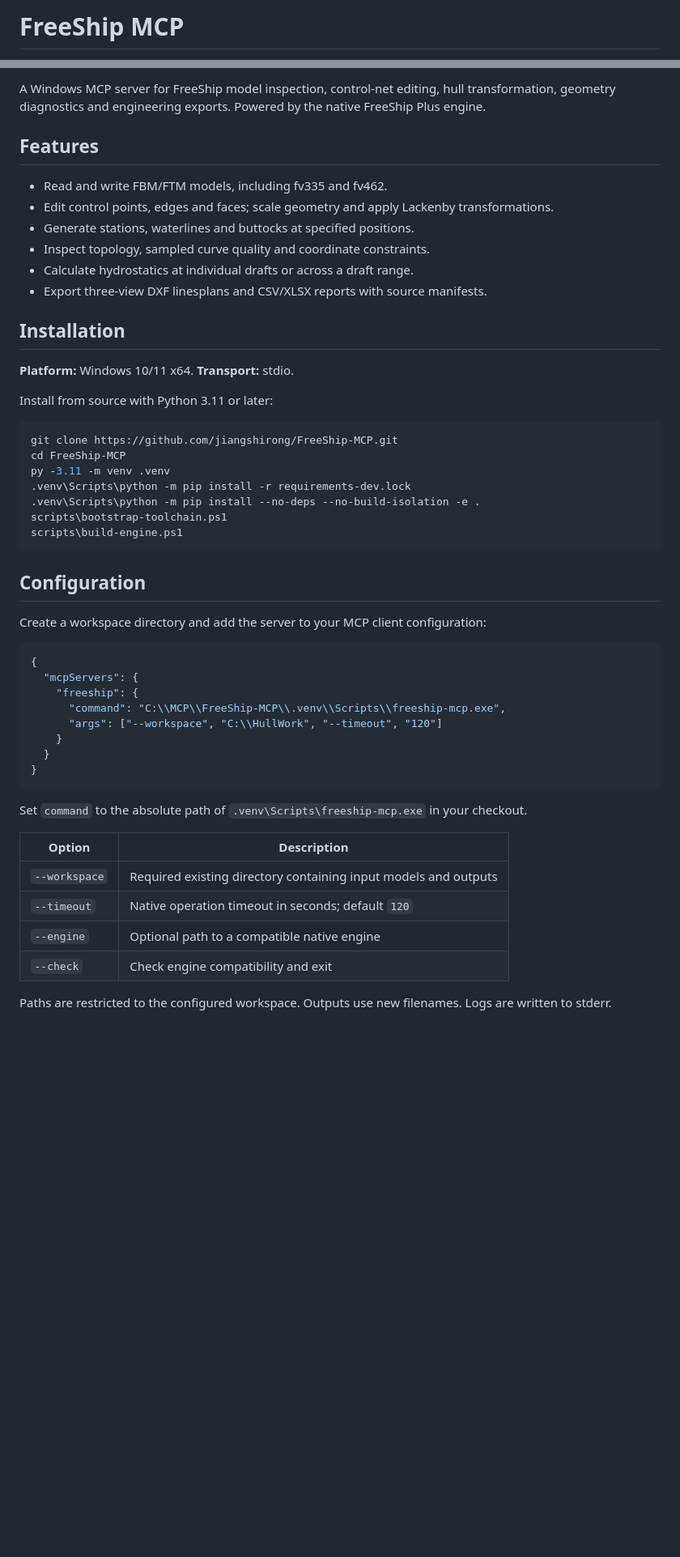
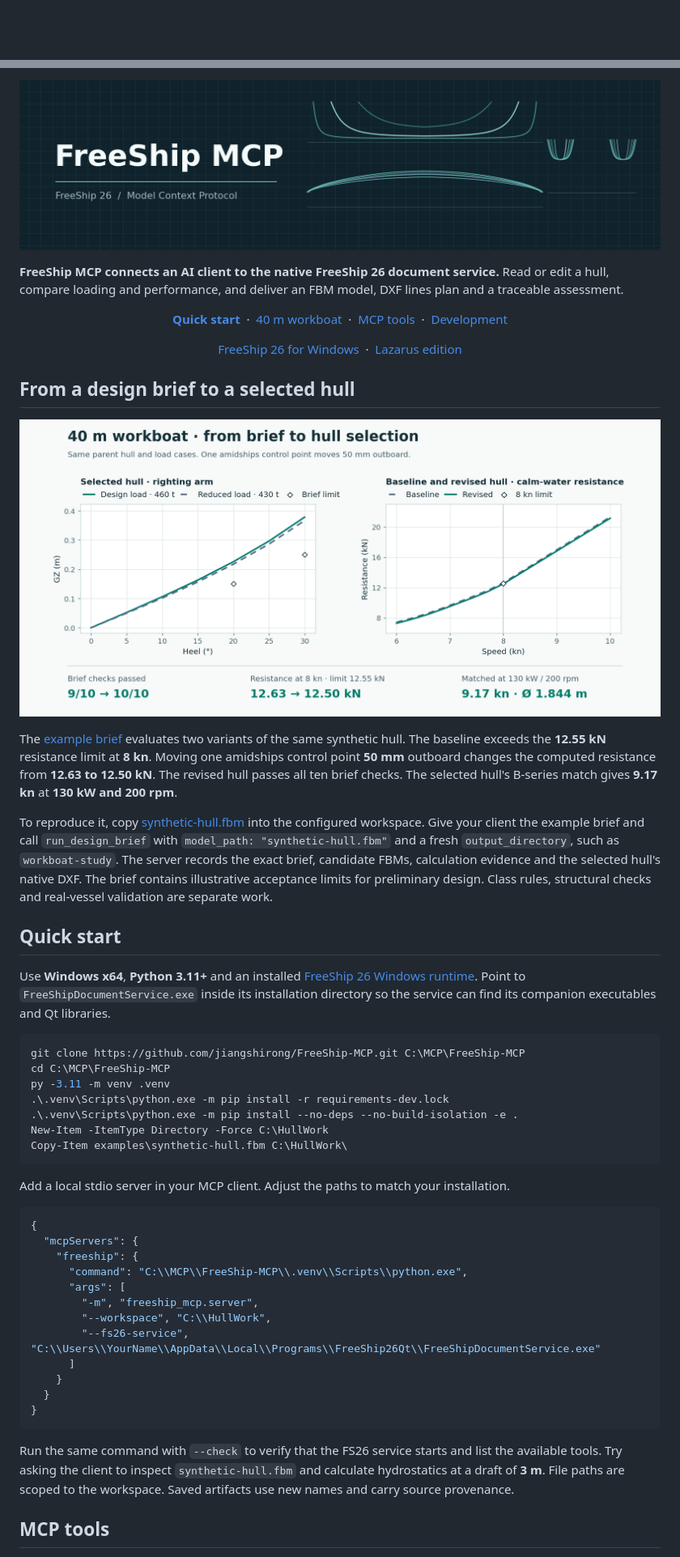
Before and after one commit to jiangshirong/FreeShip-MCP, a Markdown page: README.md, 2 parts joined by grey strips. Shown at 81% size. Drawn GitHub-style; pictures changed too: docs/assets/hero.png (added), docs/assets/workboat-en.png (added); blank space fills up the shorter version.

````diff
--- a/README.md
+++ b/README.md
@@ -1,2 +1,2 @@
-# FreeShip MCP
+<a id="top"></a>
 
@@ -4,54 +4,70 @@
 
-A Windows MCP server for FreeShip model inspection, control-net editing, hull transformation, geometry diagnostics and engineering exports. Powered by the native FreeShip Plus engine.
+<p align="center">
+  <img src="docs/assets/hero.png" width="100%" alt="FreeShip MCP with profile, waterlines and transverse sections from the example workboat">
+</p>
 
-## Features
+**FreeShip MCP connects an AI client to the native FreeShip 26 document service.** Read or edit a hull, compare loading and performance, and deliver an FBM model, DXF lines plan and a traceable assessment.
 
-- Read and write FBM/FTM models, including fv335 and fv462.
-- Edit control points, edges and faces; scale geometry and apply Lackenby transformations.
-- Generate stations, waterlines and buttocks at specified positions.
-- Inspect topology, sampled curve quality and coordinate constraints.
-- Calculate hydrostatics at individual drafts or across a draft range.
-- Export three-view DXF linesplans and CSV/XLSX reports with source manifests.
+<p align="center">
+  <a href="#start"><strong>Quick start</strong></a> &nbsp;·&nbsp;
+  <a href="#workboat">40 m workboat</a> &nbsp;·&nbsp;
+  <a href="#tools">MCP tools</a> &nbsp;·&nbsp;
+  <a href="#development">Development</a>
+</p>
 
-## Installation
+<p align="center">
+  <a href="https://github.com/jiangshirong/FreeShip-26/releases/latest">FreeShip 26 for Windows</a> &nbsp;·&nbsp;
+  <a href="https://github.com/jiangshirong/FreeShip-MCP/tree/legacy/lazarus">Lazarus edition</a>
+</p>
 
-**Platform:** Windows 10/11 x64. **Transport:** stdio.
+<a id="workboat"></a>
 
-Install from source with Python 3.11 or later:
+## From a design brief to a selected hull
 
-```powershell
-git clone https://github.com/jiangshirong/FreeShip-MCP.git
-cd FreeShip-MCP
+<p align="center">
+  <img src="docs/assets/workboat-en.png" width="100%" alt="Computed GZ curves and resistance comparison for the 40 m synthetic workboat">
+</p>
+
+The [example brief](examples/workboat-brief.json) evaluates two variants of the same synthetic hull. The baseline exceeds the **12.55 kN** resistance limit at **8 kn**. Moving one amidships control point **50 mm** outboard changes the computed resistance from **12.63 to 12.50 kN**. The revised hull passes all ten brief checks. The selected hull's B-series match gives **9.17 kn** at **130 kW and 200 rpm**.
+
+To reproduce it, copy [synthetic-hull.fbm](examples/synthetic-hull.fbm) into the configured workspace. Give your client the example brief and call `run_design_brief` with `model_path: "synthetic-hull.fbm"` and a fresh `output_directory`, such as `workboat-study`. The server records the exact brief, candidate FBMs, calculation evidence and the selected hull's native DXF. The brief contains illustrative acceptance limits for preliminary design. Class rules, structural checks and real-vessel validation are separate work.
+
+<a id="start"></a>
+
+## Quick start
+
+Use **Windows x64**, **Python 3.11+** and an installed [FreeShip 26 Windows runtime](https://github.com/jiangshirong/FreeShip-26/releases/latest). Point to `FreeShipDocumentService.exe` inside its installation directory so the service can find its companion executables and Qt libraries.
+
+~~~powershell
+git clone https://github.com/jiangshirong/FreeShip-MCP.git C:\MCP\FreeShip-MCP
+cd C:\MCP\FreeShip-MCP
 py -3.11 -m venv .venv
-.venv\Scripts\python -m pip install -r requirements-dev.lock
-.venv\Scripts\python -m pip install --no-deps --no-build-isolation -e .
-scripts\bootstrap-toolchain.ps1
-scripts\build-engine.ps1
-```
+.\.venv\Scripts\python.exe -m pip install -r requirements-dev.lock
+.\.venv\Scripts\python.exe -m pip install --no-deps --no-build-isolation -e .
+New-Item -ItemType Directory -Force C:\HullWork
+Copy-Item examples\synthetic-hull.fbm C:\HullWork\
+~~~
 
-## Configuration
+Add a local stdio server in your MCP client. Adjust the paths to match your installation.
 
-Create a workspace directory and add the server to your MCP client configuration:
-
-```json
+~~~json
 {
   "mcpServers": {
     "freeship": {
-      "command": "C:\\MCP\\FreeShip-MCP\\.venv\\Scripts\\freeship-mcp.exe",
-      "args": ["--workspace", "C:\\HullWork", "--timeout", "120"]
+      "command": "C:\\MCP\\FreeShip-MCP\\.venv\\Scripts\\python.exe",
+      "args": [
+        "-m", "freeship_mcp.server",
+        "--workspace", "C:\\HullWork",
+        "--fs26-service", "C:\\Users\\YourName\\AppData\\Local\\Programs\\FreeShip26Qt\\FreeShipDocumentService.exe"
+      ]
     }
   }
 }
-```
+~~~
 
-Set `command` to the absolute path of `.venv\Scripts\freeship-mcp.exe` in your checkout.
+Run the same command with `--check` to verify that the FS26 service starts and list the available tools. Try asking the client to inspect `synthetic-hull.fbm` and calculate hydrostatics at a draft of **3 m**. File paths are scoped to the workspace. Saved artifacts use new names and carry source provenance.
 
-| Option | Description |
-|---|---|
-| `--workspace` | Required existing directory containing input models and outputs |
-| `--timeout` | Native operation timeout in seconds; default `120` |
-| `--engine` | Optional path to a compatible native engine |
-| `--check` | Check engine compatibility and exit |
+<a id="tools"></a>
 
-Paths are restricted to the configured workspace. Outputs use new filenames. Logs are written to stderr.
+## MCP tools
 
````
Also changed, not shown: other parts of README.md (+16 -46 lines), README.zh-CN.md (+67 -81 lines), examples/README.md (+7 -0 lines), docs/assets/workboat-zh-CN.png (added), 13 other files.
